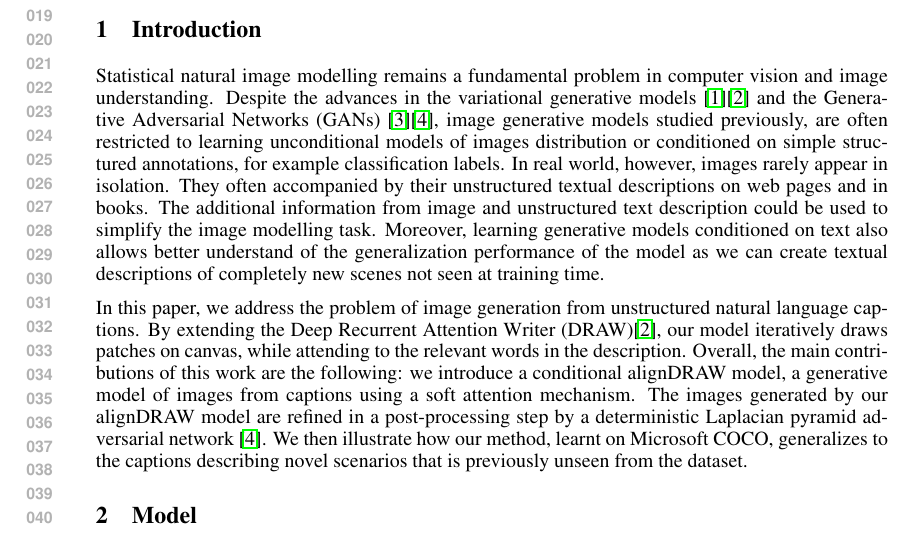
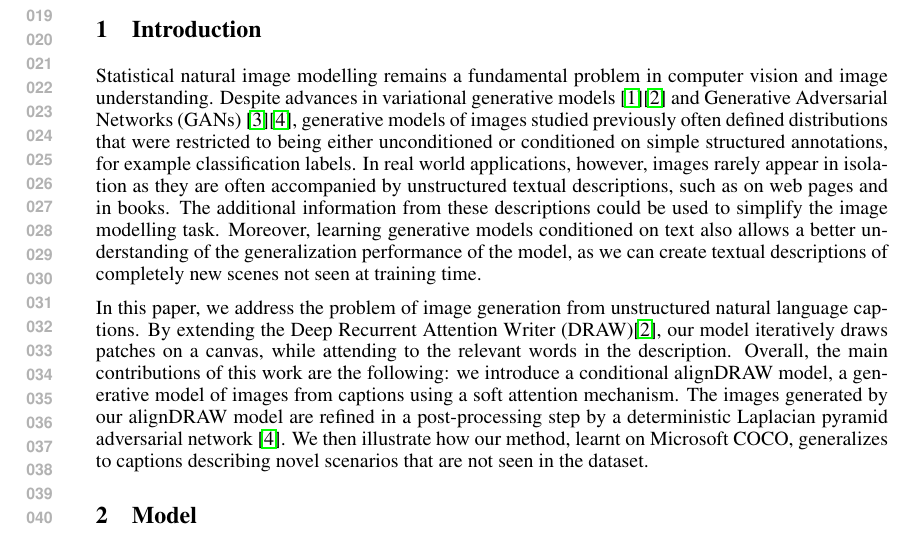
Before and after one commit to mansimov/cap2im-paper, a LaTeX paper (ram_workshop/ram-paper.tex): part of page 1 of 6, cut so that both start at the same text. Compiled offline with pdfLaTeX.

Commit message:
small errors

```diff
--- a/ram_workshop/ram-paper.tex
+++ b/ram_workshop/ram-paper.tex
@@ -92,14 +92,18 @@ At the end.
 \end{abstract}
 
 \section{Introduction}
-Statistical natural image modelling remains a fundamental problem in computer vision and image understanding. Despite the advances in the variational generative models \cite{kingma_vae}\cite{gregor_draw} and the Generative Adversarial Networks (GANs) \citep{goodfellow_gan}\cite{denton_lapgan}, image generative models studied previously, are often restricted to learning unconditional models of images distribution or conditioned on simple structured annotations, for example classification labels. In real world, however, images rarely appear in isolation. They often accompanied by their unstructured textual descriptions on web pages and in books. The additional information from image and unstructured text description could be used to simplify the image modelling task. Moreover, learning generative models conditioned on text also allows better understand of the generalization performance of the model as we can create textual descriptions of completely new scenes not seen at training time.
+Statistical natural image modelling remains a fundamental problem in computer vision and image understanding.
+Despite advances in variational generative models \cite{kingma_vae}\cite{gregor_draw} and Generative Adversarial Networks (GANs) \citep{goodfellow_gan}\cite{denton_lapgan},
+generative models of images studied previously often defined distributions that were restricted to being either unconditioned or conditioned on simple structured annotations, for example classification labels.
+In real world applications, however, images rarely appear in isolation as they are often accompanied by unstructured textual descriptions, such as on web pages and in books.
+The additional information from these descriptions could be used to simplify the image modelling task. Moreover, learning generative models conditioned on text also allows a better understanding of the generalization performance of the model, as we can create textual descriptions of completely new scenes not seen at training time.
 
 \comm{
 Significant amount of recent works has been focused on generating captions from images \citep{karpathy_captions}, \citep{xu_captions}, \citep{kiros_captions} and etc. By contrast, image understanding may also be studied by generating images correctly interpreting the text description.
 Generating high dimensional realistic images from their descriptions is a more difficult approach that combines two challenging components of language modelling and image generation.
 }
 
-In this paper, we address the problem of image generation from unstructured natural language captions. By extending the Deep Recurrent Attention Writer (DRAW)\cite{gregor_draw}, our model iteratively draws patches on canvas, while attending to the relevant words in the description. Overall, the main contributions of this work are the following: we introduce a conditional alignDRAW model, a generative model of images from captions using a soft attention mechanism. The images generated by our alignDRAW model are refined in a post-processing step by a deterministic Laplacian pyramid adversarial network \cite{denton_lapgan}. We then illustrate how our method, learnt on Microsoft COCO, generalizes to the captions describing novel scenarios that is previously unseen from the dataset.
+In this paper, we address the problem of image generation from unstructured natural language captions. By extending the Deep Recurrent Attention Writer (DRAW)\cite{gregor_draw}, our model iteratively draws patches on a canvas, while attending to the relevant words in the description. Overall, the main contributions of this work are the following: we introduce a conditional alignDRAW model, a generative model of images from captions using a soft attention mechanism. The images generated by our alignDRAW model are refined in a post-processing step by a deterministic Laplacian pyramid adversarial network \cite{denton_lapgan}. We then illustrate how our method, learnt on Microsoft COCO, generalizes to captions describing novel scenarios that are not seen in the dataset.
 
 
 
```
